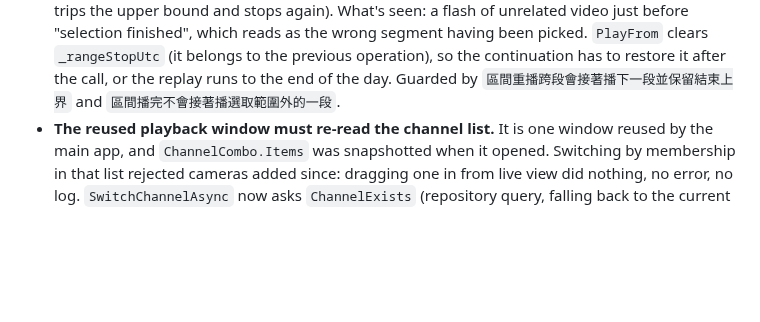
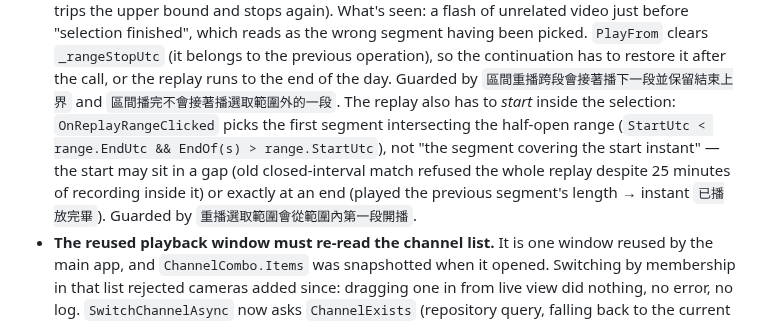
Before and after one commit to js0935/HeliVMS, a Markdown page: AGENTS.md, the part around the change. GitHub-like rendering; blank space fills up the shorter version.

Commit message:
回放：AGENTS 補上重播起點也必須落在選取範圍內的地雷
配合 0666f81：重播選取範圍的起點判斷改成半開區間相交測試，記錄症狀與測試名稱，避免日後有人把 OnReplayRangeClicked 改回「涵蓋起點的那一段」。

```diff
--- a/AGENTS.md
+++ b/AGENTS.md
@@ -258,7 +258,12 @@ Notes that will save you time:
   having been picked. `PlayFrom` clears `_rangeStopUtc` (it belongs to the previous operation),
   so the continuation has to restore it after the call, or the replay runs to the end of the
   day. Guarded by `區間重播跨段會接著播下一段並保留結束上界` and
-  `區間播完不會接著播選取範圍外的一段`.
+  `區間播完不會接著播選取範圍外的一段`. The replay also has to *start* inside the selection:
+  `OnReplayRangeClicked` picks the first segment intersecting the half-open range
+  (`StartUtc < range.EndUtc && EndOf(s) > range.StartUtc`), not "the segment covering the start
+  instant" — the start may sit in a gap (old closed-interval match refused the whole replay
+  despite 25 minutes of recording inside it) or exactly at an end (played the previous segment's
+  length → instant `已播放完畢`). Guarded by `重播選取範圍會從範圍內第一段開播`.
 - **The reused playback window must re-read the channel list.** It is one window reused by the
   main app, and `ChannelCombo.Items` was snapshotted when it opened. Switching by membership in
   that list rejected cameras added since: dragging one in from live view did nothing, no error,
```
